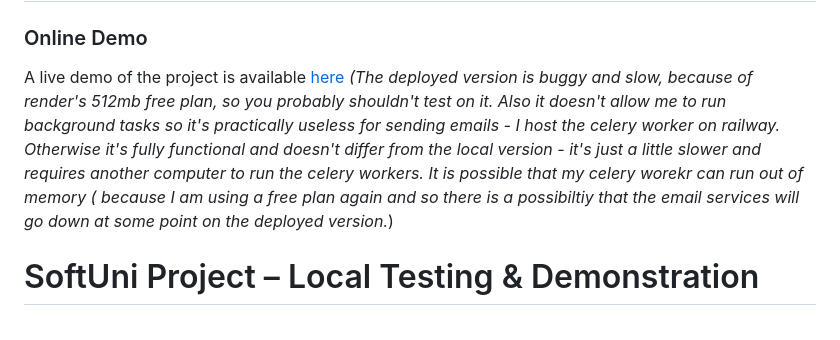
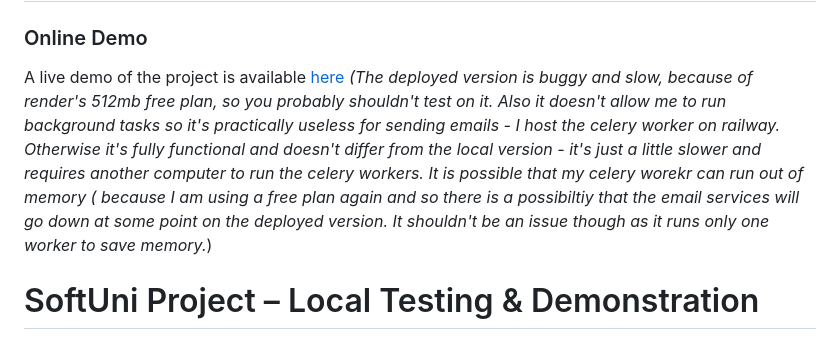
Before and after one commit to Kiuliumov/CantinaShop, a Markdown page: README.md, the part around the change. Rendered like a GitHub page.

```diff
--- a/README.md
+++ b/README.md
@@ -27,7 +27,7 @@ Additionally, CantinaShop is built to be fully responsive, delivering a seamless
 
 ### Online Demo
 
-A live demo of the project is available [here](https://cantinashop.onrender.com) *(The deployed version is buggy and slow, because of render's 512mb free plan, so you probably shouldn't test on it. Also it doesn't allow me to run background tasks so it's practically useless for sending emails - I host the celery worker on railway. Otherwise it's fully functional and doesn't differ from the local version - it's just a little slower and requires another computer to run the celery workers. It is possible that my celery worekr can run out of memory ( because I am using a free plan again and so there is a possibiltiy that the email services will go down at some point on the deployed version.*)
+A live demo of the project is available [here](https://cantinashop.onrender.com) *(The deployed version is buggy and slow, because of render's 512mb free plan, so you probably shouldn't test on it. Also it doesn't allow me to run background tasks so it's practically useless for sending emails - I host the celery worker on railway. Otherwise it's fully functional and doesn't differ from the local version - it's just a little slower and requires another computer to run the celery workers. It is possible that my celery worekr can run out of memory ( because I am using a free plan again and so there is a possibiltiy that the email services will go down at some point on the deployed version. It shouldn't be an issue though as it runs only one worker to save memory.*)
 
 
 # SoftUni Project – Local Testing & Demonstration
```
